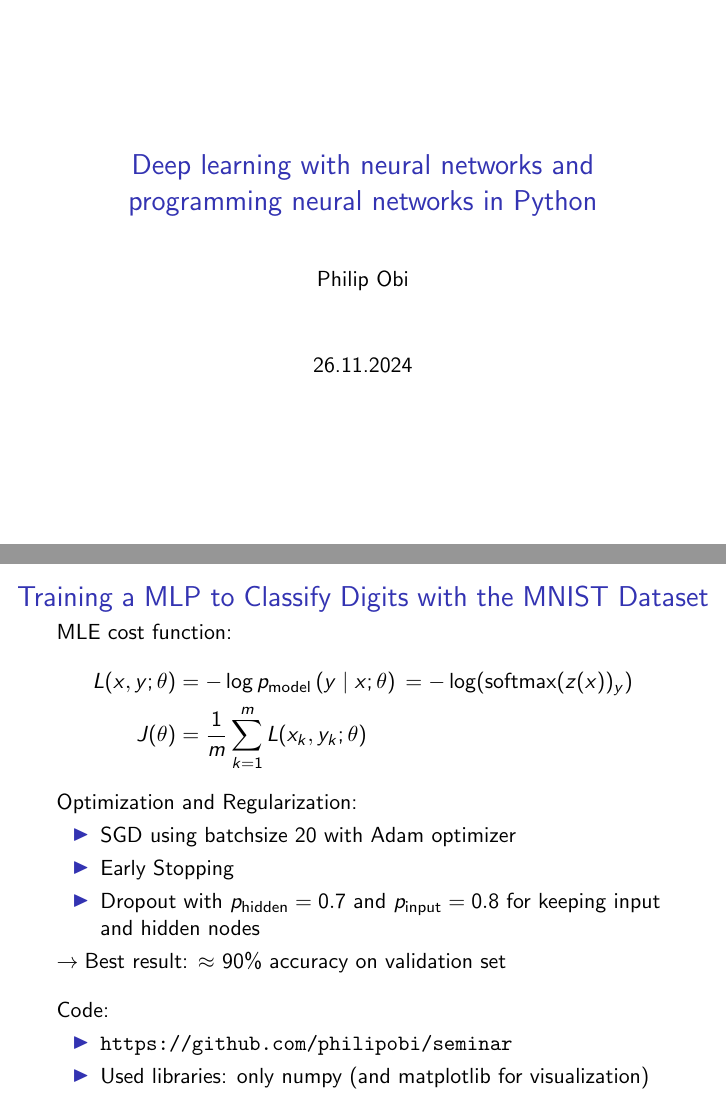
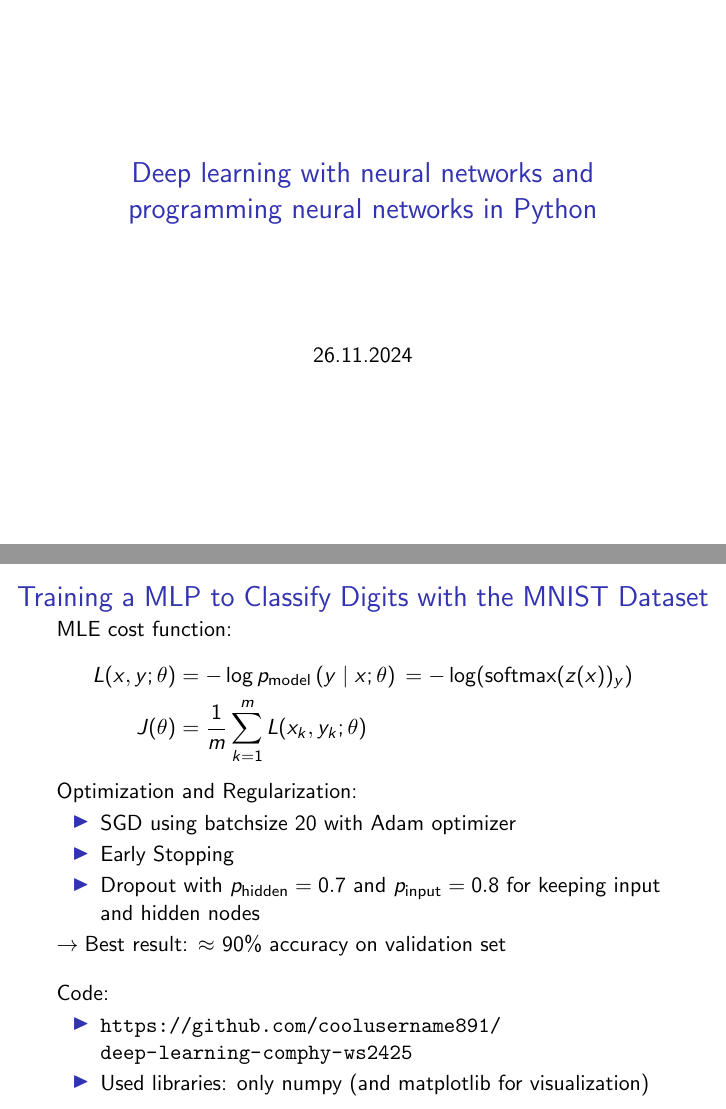
Before and after one commit to philipobi/mlp, LaTeX slides (presentation.tex): pages 1 and 26 of 31, joined at a grey line. Compiled offline with pdfLaTeX.

```diff
--- a/presentation.tex
+++ b/presentation.tex
@@ -101,7 +101,6 @@
 \newcommand{\PLH}{{\mkern-2mu\times\mkern-2mu}}
 
 \title{Deep learning with neural networks and programming neural networks in Python}
-\author{Philip Obi}
 \date{26.11.2024}
 
 \begin{document}
@@ -765,7 +764,7 @@
     \vspace{1em}
     Code:
     \begin{itemize}
-        \item \url{https://github.com/philipobi/seminar}
+        \item \url{https://github.com/coolusername891/deep-learning-comphy-ws2425}
         \item Used libraries: only numpy (and matplotlib for visualization)
     \end{itemize}
 
```
Also changed, not shown: README.md (added), 4 other files.
